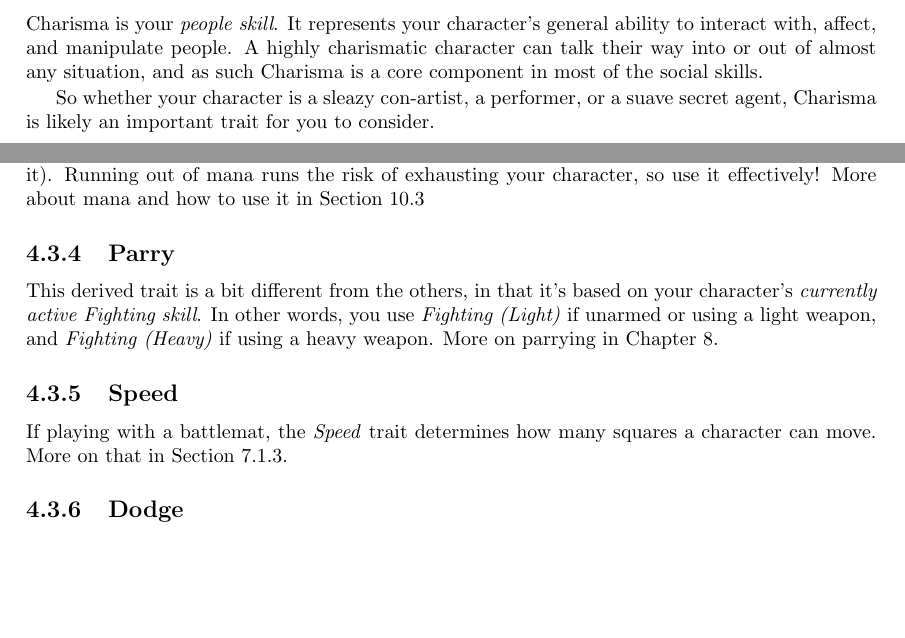
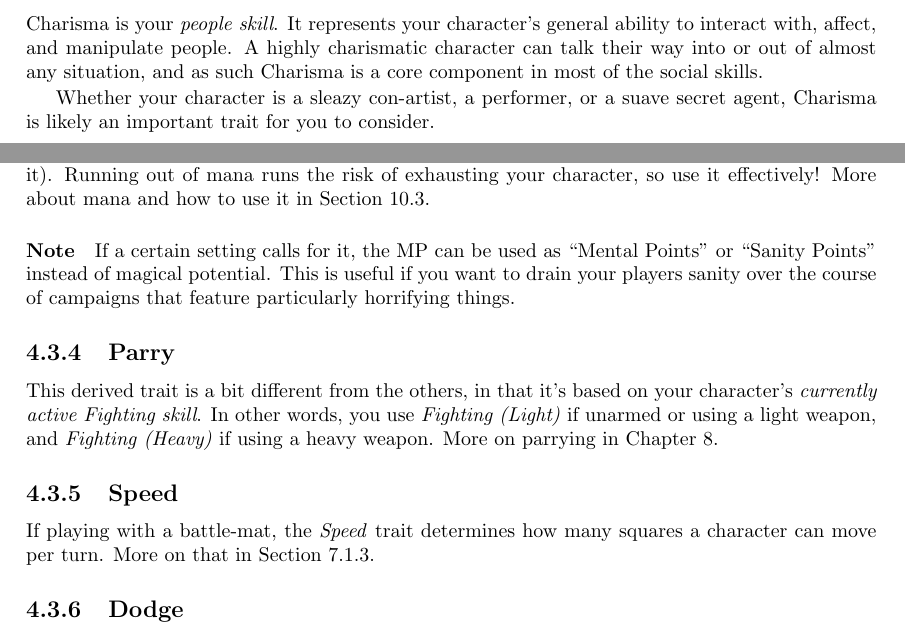
Before and after one commit to ElectricCoffee/SirenRPG, a LaTeX thesis (src/main.tex, which reads src/chapters/traits.tex): two parts of pages 17 and 19 of 53, joined at a grey line, cut so that both start at the same text, the shorter picture padded with empty space. Compiled offline with pdfLaTeX.

```diff
--- a/src/chapters/traits.tex
+++ b/src/chapters/traits.tex
@@ -32,5 +35,5 @@
 It represents your character's general ability to interact with, affect, and manipulate people.
 A highly charismatic character can talk their way into or out of almost any situation, and as such Charisma is a core component in most of the social skills.
 
-So whether your character is a sleazy con-artist, a performer, or a suave secret agent, Charisma is likely an important trait for you to consider.
+Whether your character is a sleazy con-artist, a performer, or a suave secret agent, Charisma is likely an important trait for you to consider.
 
@@ -95,7 +99,10 @@
 \subsection{Mana (MP)}
 Mana represents your character's magical potential and is used to cast spells (if the setting allows it).
 Running out of mana runs the risk of exhausting your character, so use it effectively!
-More about mana and how to use it in Section~\ref{sec:mana}
+More about mana and how to use it in Section~\ref{sec:mana}.
+
+\paragraph{Note} If a certain setting calls for it, the MP can be used as ``Mental Points'' or ``Sanity Points'' instead of magical potential.
+This is useful if you want to drain your players sanity over the course of campaigns that feature particularly horrifying things.
 
 \subsection{Parry}
 This derived trait is a bit different from the others, in that it's based on your character's \textit{currently active Fighting skill}.
@@ -103,7 +110,7 @@
 More on parrying in Chapter~\ref{chap:defence}.
 
 \subsection{Speed}
-If playing with a battlemat, the \textit{Speed} trait determines how many squares a character can move.
+If playing with a battle-mat, the \textit{Speed} trait determines how many squares a character can move per turn.
 More on that in Section~\ref{sec:movement}.
 
 \subsection{Dodge}
```
Also changed, not shown: src/chapters/traits.tex (22 more changed lines).
